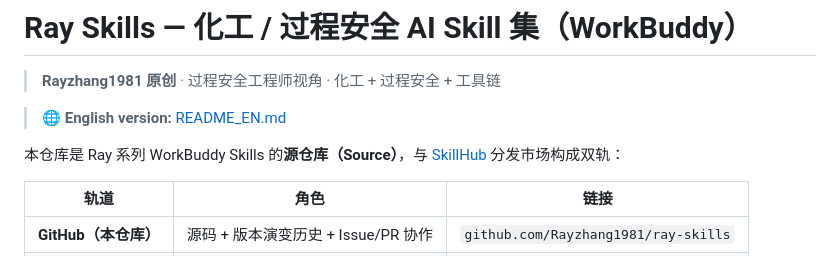
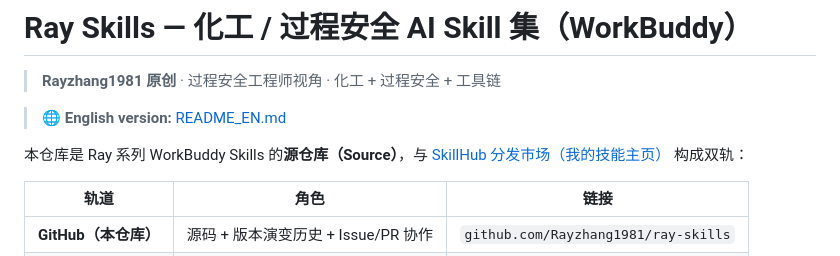
Before and after one commit to Rayzhang1981/ray-skills, a Markdown page: README.md, the part around the change. Drawn GitHub-style.

Commit message:
docs: point top SkillHub link to author's public skill page (dashboard is login-only)

```diff
--- a/README.md
+++ b/README.md
@@ -4,7 +4,7 @@
 
 > 🌐 **English version:** [README_EN.md](README_EN.md)
 
-本仓库是 Ray 系列 WorkBuddy Skills 的**源仓库（Source）**，与 [SkillHub](https://skillhub.cn) 分发市场构成双轨：
+本仓库是 Ray 系列 WorkBuddy Skills 的**源仓库（Source）**，与 [SkillHub 分发市场（我的技能主页）](https://skillhub.cn/skills/user_fb8bdb79) 构成双轨：
 
 | 轨道 | 角色 | 链接 |
 |------|------|------|
```
Also changed, not shown: README_EN.md (+1 -1 lines).
